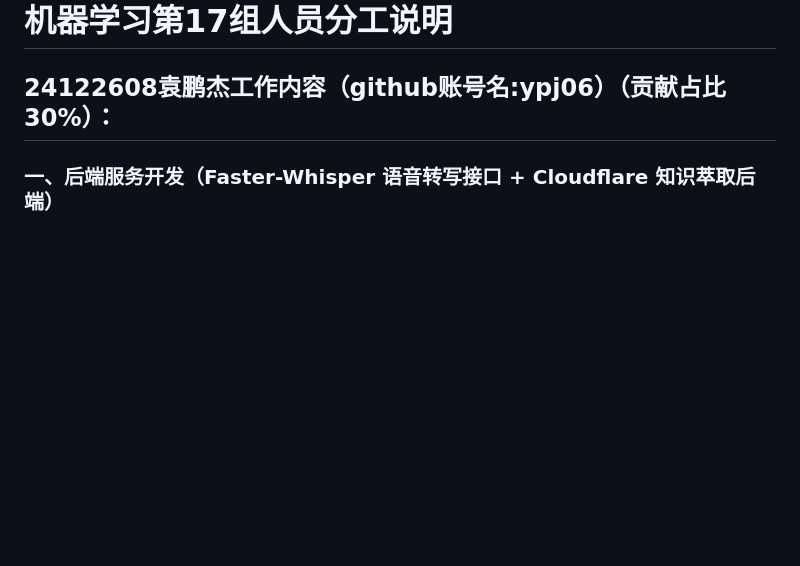
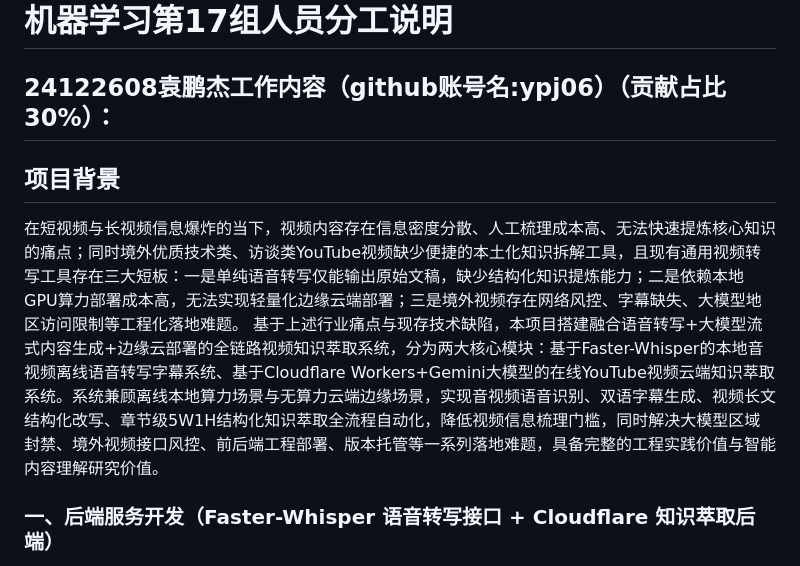
Before and after one commit to ypj06/whisper-fastapi, a Markdown page: 小组人员分工情况(1).md, the part around the change. Rendered like a GitHub page; blank space fills up the shorter version.

Commit message:
Update team roles and project background in documentation
Add project background and team member contributions.

```diff
--- a/小组人员分工情况(1).md
+++ b/小组人员分工情况(1).md
@@ -1,5 +1,8 @@
 # 机器学习第17组人员分工说明
 ## 24122608袁鹏杰工作内容（github账号名:ypj06）（贡献占比30%）：
+## 项目背景
+在短视频与长视频信息爆炸的当下，视频内容存在信息密度分散、人工梳理成本高、无法快速提炼核心知识的痛点；同时境外优质技术类、访谈类YouTube视频缺少便捷的本土化知识拆解工具，且现有通用视频转写工具存在三大短板：一是单纯语音转写仅能输出原始文稿，缺少结构化知识提炼能力；二是依赖本地GPU算力部署成本高，无法实现轻量化边缘云端部署；三是境外视频存在网络风控、字幕缺失、大模型地区访问限制等工程化落地难题。
+基于上述行业痛点与现存技术缺陷，本项目搭建融合语音转写+大模型流式内容生成+边缘云部署的全链路视频知识萃取系统，分为两大核心模块：基于Faster-Whisper的本地音视频离线语音转写字幕系统、基于Cloudflare Workers+Gemini大模型的在线YouTube视频云端知识萃取系统。系统兼顾离线本地算力场景与无算力云端边缘场景，实现音视频语音识别、双语字幕生成、视频长文结构化改写、章节级5W1H结构化知识萃取全流程自动化，降低视频信息梳理门槛，同时解决大模型区域封禁、境外视频接口风控、前后端工程部署、版本托管等一系列落地难题，具备完整的工程实践价值与智能内容理解研究价值。
 
 ### 一、后端服务开发（Faster-Whisper 语音转写接口 + Cloudflare 知识萃取后端）
 1. 基于`Faster-Whisper`搭建FastAPI语音转写后端，完成音视频解析、音频分片、语音识别核心逻辑；封装单文件上传、批量目录处理、模型动态加载接口，支持 mp3/mp4/mkv/wav 多格式音视频智能识别。
```
